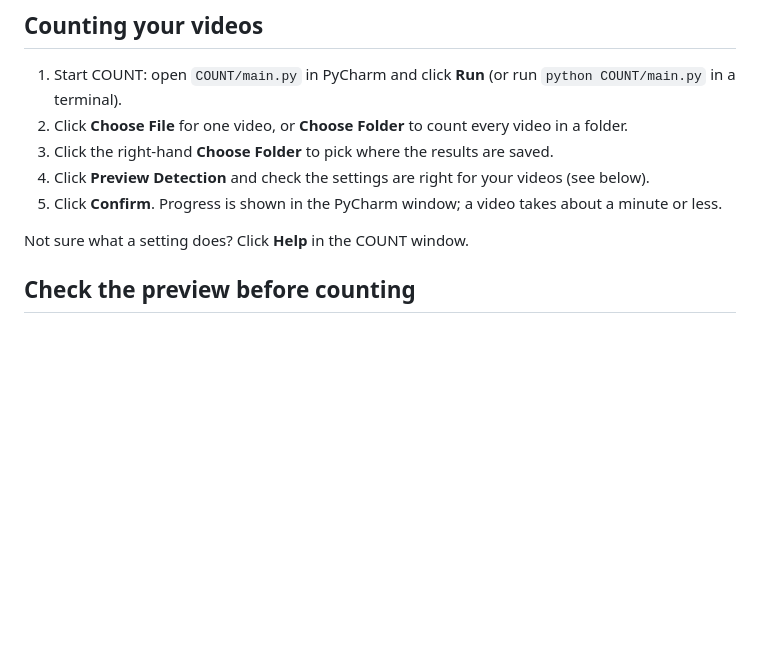
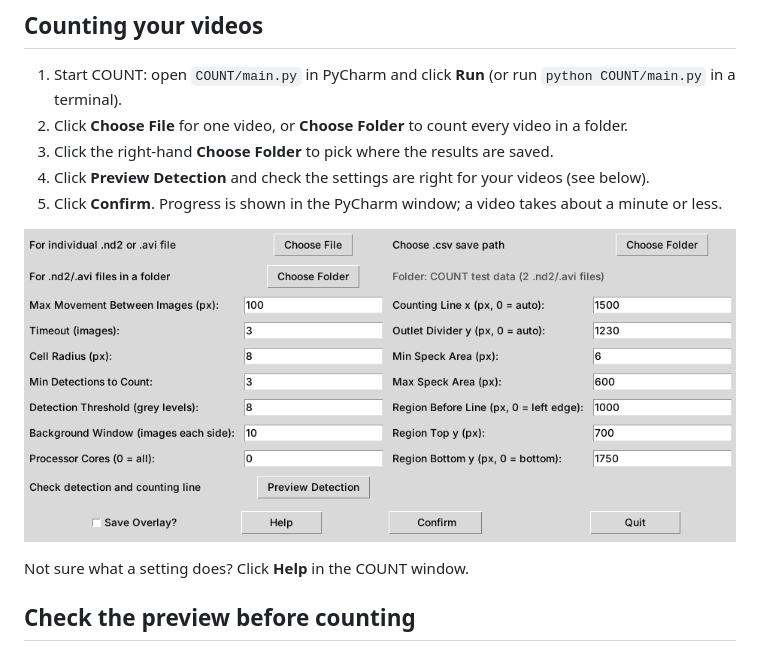
Before and after one commit to bschelske/COUNT, a Markdown page: README.md, the part around the change. Rendered like a GitHub page; pictures changed too: docs/images/COUNT_settings_window.png (added); blank space fills up the shorter version.

Commit message:
README: add a screenshot of the settings window
Shown under "Counting your videos", below the steps that refer to its
buttons.

Co-Authored-By: Claude Opus 5.5 <noreply@anthropic.com>
Claude-Session: https://claude.ai/code/session_018EoiKRYhc2SLqJsS65Mcbc

```diff
--- a/README.md
+++ b/README.md
@@ -36,6 +36,8 @@ pip install -r requirements.txt
 3. Click the right-hand **Choose Folder** to pick where the results are saved.
 4. Click **Preview Detection** and check the settings are right for your videos (see below).
 5. Click **Confirm**. Progress is shown in the PyCharm window; a video takes about a minute or less.
+
+![The COUNT settings window](docs/images/COUNT_settings_window.png)
 
 Not sure what a setting does? Click **Help** in the COUNT window.
 
```
